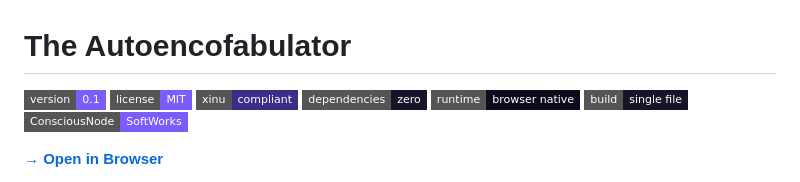
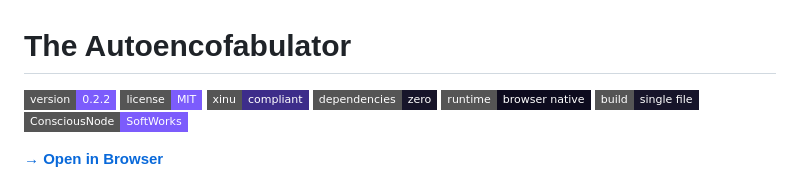
Before and after one commit to ConsciousNode/The-Autoencofabulator, a Markdown page: README.md, the part around the change. Drawn GitHub-style; badges without logos.

Commit message:
Update version badge to 0.2.2

```diff
--- a/README.md
+++ b/README.md
@@ -1,6 +1,6 @@
 # The Autoencofabulator
 
-[![Version](https://img.shields.io/badge/version-0.1-7c5cfc?style=flat-square)](#changelog)
+[![Version](https://img.shields.io/badge/version-0.2.2-7c5cfc?style=flat-square)](#changelog)
 [![MIT License](https://img.shields.io/badge/license-MIT-7c5cfc?style=flat-square)](LICENSE)
 [![Xinu Compliant](https://img.shields.io/badge/xinu-compliant-3d2d8a?style=flat-square)](https://consciousnode.github.io)
 [![Zero Dependencies](https://img.shields.io/badge/dependencies-zero-17152a?style=flat-square)](#)
```
